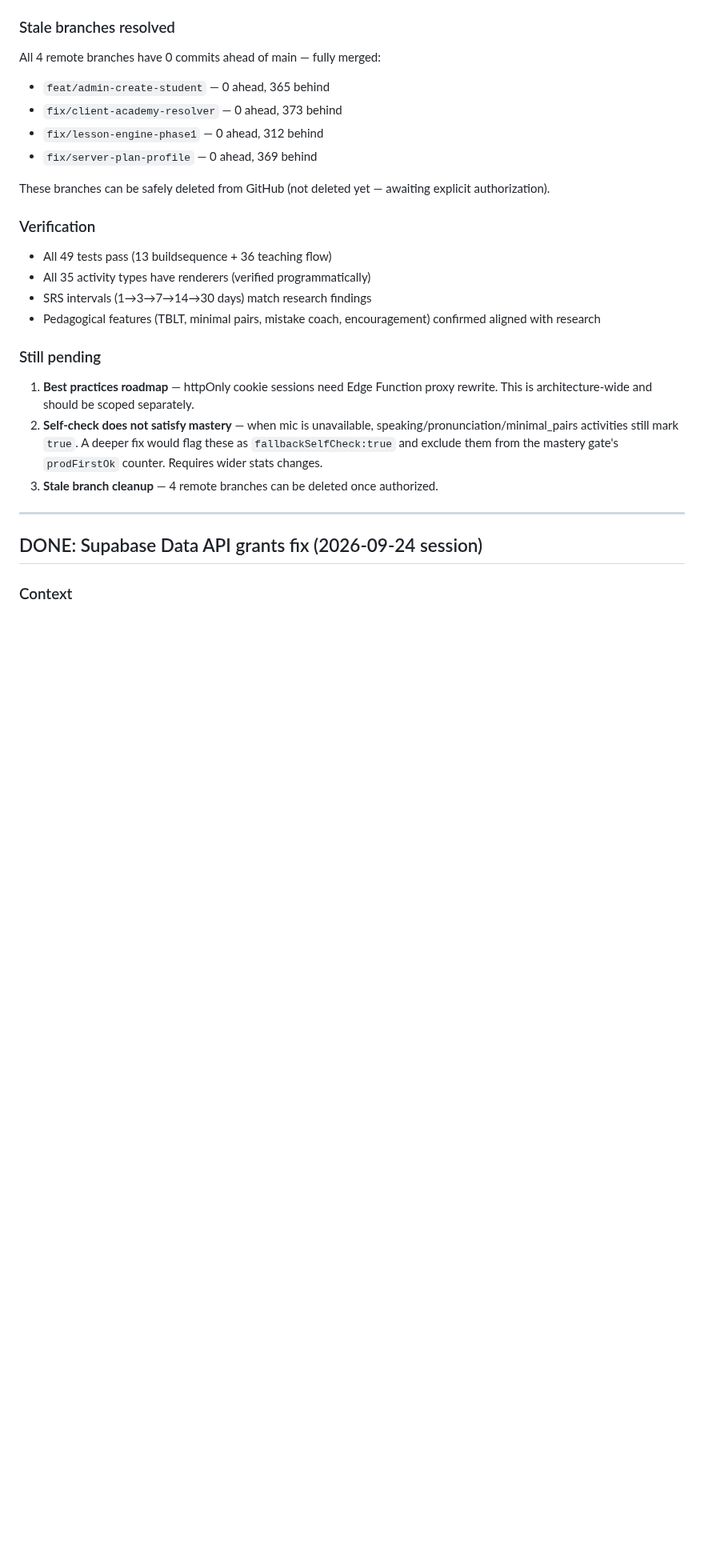
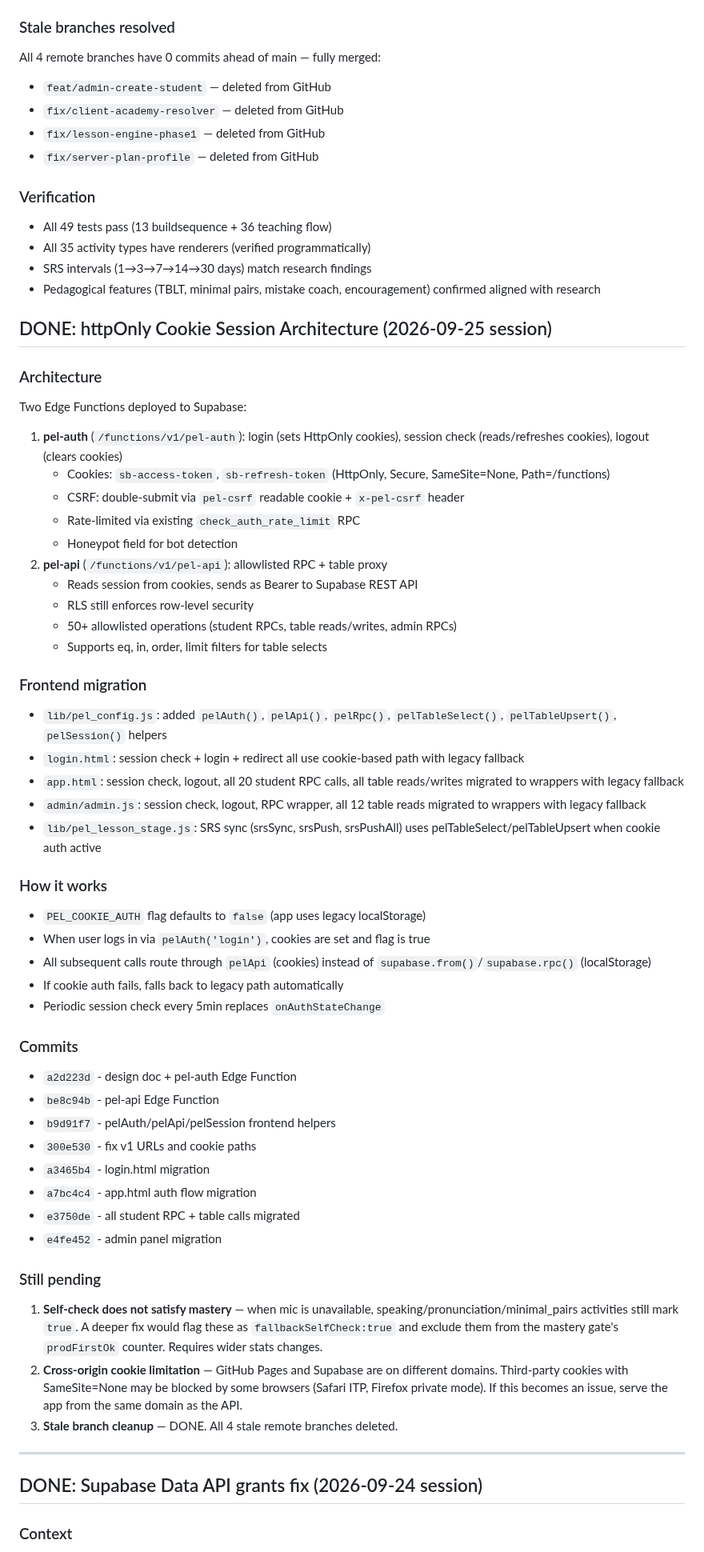
Before and after one commit to personalizedenglishlessons/tutorfiraspel, a Markdown page: NEXT_STEPS.md, the part around the change. Shown at 80% size. Rendered like a GitHub page; blank space fills up the shorter version.

Commit message:
docs: update NEXT_STEPS with cookie session architecture summary

```diff
--- a/NEXT_STEPS.md
+++ b/NEXT_STEPS.md
@@ -65,13 +65,10 @@ the fixes below. Key findings:
 
 ### Stale branches resolved
 All 4 remote branches have 0 commits ahead of main — fully merged:
-- `feat/admin-create-student` — 0 ahead, 365 behind
-- `fix/client-academy-resolver` — 0 ahead, 373 behind
-- `fix/lesson-engine-phase1` — 0 ahead, 312 behind
-- `fix/server-plan-profile` — 0 ahead, 369 behind
-
-These branches can be safely deleted from GitHub (not deleted yet — awaiting
-explicit authorization).
+- `feat/admin-create-student` — deleted from GitHub
+- `fix/client-academy-resolver` — deleted from GitHub
+- `fix/lesson-engine-phase1` — deleted from GitHub
+- `fix/server-plan-profile` — deleted from GitHub
 
 ### Verification
 - All 49 tests pass (13 buildsequence + 36 teaching flow)
@@ -80,15 +77,64 @@ explicit authorization).
 - Pedagogical features (TBLT, minimal pairs, mistake coach, encouragement)
   confirmed aligned with research
 
+## DONE: httpOnly Cookie Session Architecture (2026-09-25 session)
+
+### Architecture
+Two Edge Functions deployed to Supabase:
+1. **pel-auth** (`/functions/v1/pel-auth`): login (sets HttpOnly cookies),
+   session check (reads/refreshes cookies), logout (clears cookies)
+   - Cookies: `sb-access-token`, `sb-refresh-token` (HttpOnly, Secure,
+     SameSite=None, Path=/functions)
+   - CSRF: double-submit via `pel-csrf` readable cookie + `x-pel-csrf` header
+   - Rate-limited via existing `check_auth_rate_limit` RPC
+   - Honeypot field for bot detection
+2. **pel-api** (`/functions/v1/pel-api`): allowlisted RPC + table proxy
+   - Reads session from cookies, sends as Bearer to Supabase REST API
+   - RLS still enforces row-level security
+   - 50+ allowlisted operations (student RPCs, table reads/writes, admin RPCs)
+   - Supports eq, in, order, limit filters for table selects
+
+### Frontend migration
+- `lib/pel_config.js`: added `pelAuth()`, `pelApi()`, `pelRpc()`,
+  `pelTableSelect()`, `pelTableUpsert()`, `pelSession()` helpers
+- `login.html`: session check + login + redirect all use cookie-based path
+  with legacy fallback
+- `app.html`: session check, logout, all 20 student RPC calls, all table
+  reads/writes migrated to wrappers with legacy fallback
+- `admin/admin.js`: session check, logout, RPC wrapper, all 12 table reads
+  migrated to wrappers with legacy fallback
+- `lib/pel_lesson_stage.js`: SRS sync (srsSync, srsPush, srsPushAll) uses
+  pelTableSelect/pelTableUpsert when cookie auth active
+
+### How it works
+- `PEL_COOKIE_AUTH` flag defaults to `false` (app uses legacy localStorage)
+- When user logs in via `pelAuth('login')`, cookies are set and flag is true
+- All subsequent calls route through `pelApi` (cookies) instead of
+  `supabase.from()`/`supabase.rpc()` (localStorage)
+- If cookie auth fails, falls back to legacy path automatically
+- Periodic session check every 5min replaces `onAuthStateChange`
+
+### Commits
+- `a2d223d` - design doc + pel-auth Edge Function
+- `be8c94b` - pel-api Edge Function
+- `b9d91f7` - pelAuth/pelApi/pelSession frontend helpers
+- `300e530` - fix v1 URLs and cookie paths
+- `a3465b4` - login.html migration
+- `a7bc4c4` - app.html auth flow migration
+- `e3750de` - all student RPC + table calls migrated
+- `e4fe452` - admin panel migration
+
 ### Still pending
-1. **Best practices roadmap** — httpOnly cookie sessions need Edge Function
-   proxy rewrite. This is architecture-wide and should be scoped separately.
-2. **Self-check does not satisfy mastery** — when mic is unavailable,
+1. **Self-check does not satisfy mastery** — when mic is unavailable,
    speaking/pronunciation/minimal_pairs activities still mark `true`. A
    deeper fix would flag these as `fallbackSelfCheck:true` and exclude them
    from the mastery gate's `prodFirstOk` counter. Requires wider stats
    changes.
-3. **Stale branch cleanup** — 4 remote branches can be deleted once authorized.
+2. **Cross-origin cookie limitation** — GitHub Pages and Supabase are on
+   different domains. Third-party cookies with SameSite=None may be
+   blocked by some browsers (Safari ITP, Firefox private mode). If this
+   becomes an issue, serve the app from the same domain as the API.
+3. **Stale branch cleanup** — DONE. All 4 stale remote branches deleted.
 
 ---
 
```
